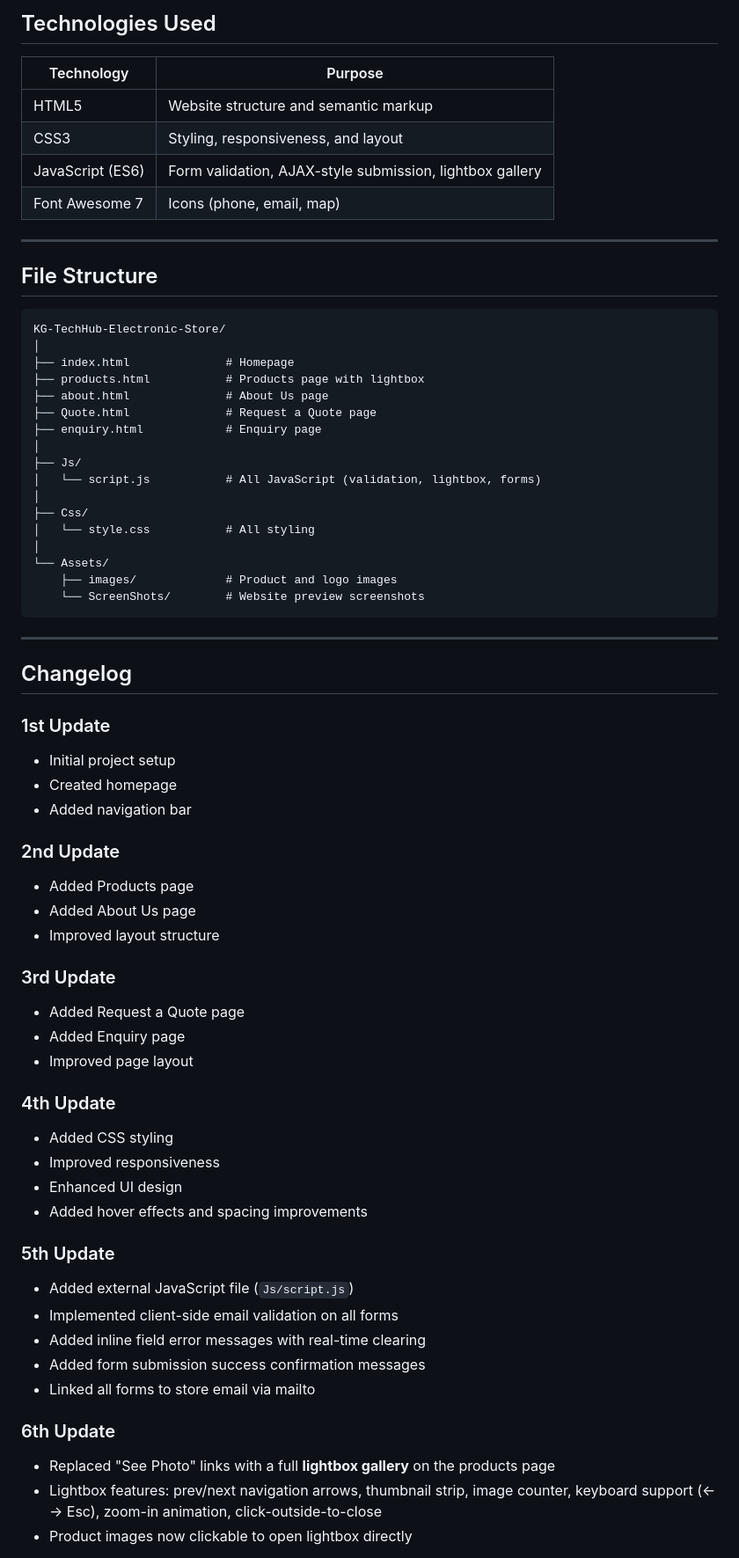
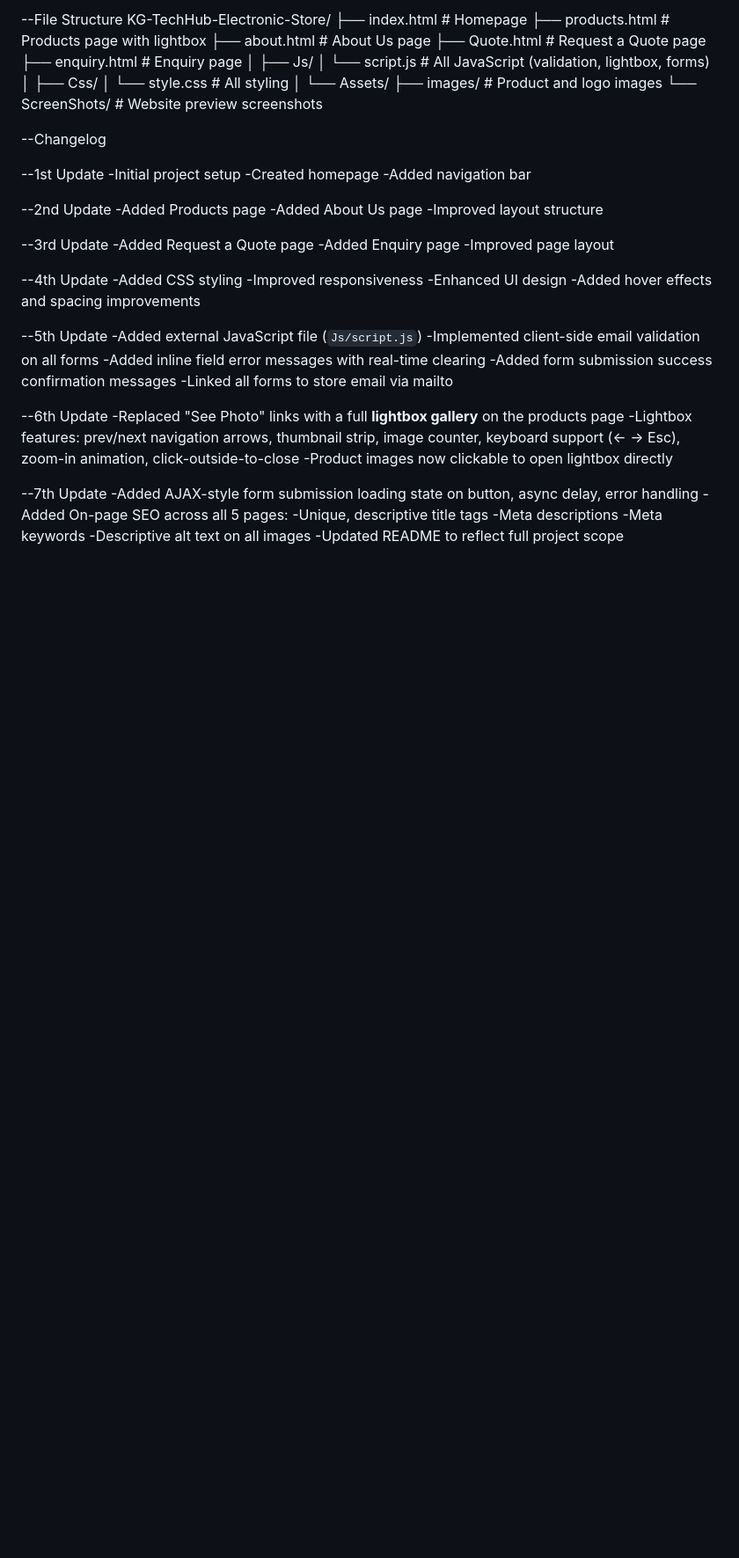
Before and after one commit to kgaogelolesson-cyber/KG-TechHub-Elctronic-Store, a Markdown page: README.md, the part around one of its changes. Shown at 88% size. Drawn GitHub-style; blank space fills up the shorter version.

````diff
--- a/README.md
+++ b/README.md
@@ -77,19 +66,5 @@ Home
-## Technologies Used
-
-| Technology | Purpose |
-|---|---|
-| HTML5 | Website structure and semantic markup |
-| CSS3 | Styling, responsiveness, and layout |
-| JavaScript (ES6) | Form validation, AJAX-style submission, lightbox gallery |
-| Font Awesome 7 | Icons (phone, email, map) |
-
----
-
-## File Structure
-
-```
+--File Structure
 KG-TechHub-Electronic-Store/
-│
 ├── index.html              # Homepage
 ├── products.html           # Products page with lightbox
 ├── about.html              # About Us page
@@ -105,42 +80,48 @@ KG-TechHub-Electronic-Store/
 └── Assets/
     ├── images/             # Product and logo images
     └── ScreenShots/        # Website preview screenshots
-```
 
----
+--Changelog
 
-## Changelog
+--1st Update
+-Initial project setup
+-Created homepage
+-Added navigation bar
 
-### 1st Update
-- Initial project setup
-- Created homepage
-- Added navigation bar
+--2nd Update
+-Added Products page
+-Added About Us page
+-Improved layout structure
 
-### 2nd Update
-- Added Products page
-- Added About Us page
-- Improved layout structure
+--3rd Update
+-Added Request a Quote page
+-Added Enquiry page
+-Improved page layout
 
-### 3rd Update
-- Added Request a Quote page
-- Added Enquiry page
-- Improved page layout
+--4th Update
+-Added CSS styling
+-Improved responsiveness
+-Enhanced UI design
+-Added hover effects and spacing improvements
 
-### 4th Update
-- Added CSS styling
-- Improved responsiveness
-- Enhanced UI design
-- Added hover effects and spacing improvements
+--5th Update
+-Added external JavaScript file (`Js/script.js`)
+-Implemented client-side email validation on all forms
+-Added inline field error messages with real-time clearing
+-Added form submission success confirmation messages
+-Linked all forms to store email via mailto
 
-### 5th Update
-- Added external JavaScript file (`Js/script.js`)
-- Implemented client-side email validation on all forms
-- Added inline field error messages with real-time clearing
-- Added form submission success confirmation messages
-- Linked all forms to store email via mailto
+--6th Update
+-Replaced "See Photo" links with a full **lightbox gallery** on the products page
+-Lightbox features: prev/next navigation arrows, thumbnail strip, image counter, keyboard support (← → Esc), zoom-in animation, click-outside-to-close
+-Product images now clickable to open lightbox directly
 
-### 6th Update
-- Replaced "See Photo" links with a full **lightbox gallery** on the products page
-- Lightbox features: prev/next navigation arrows, thumbnail strip, image counter, keyboard support (← → Esc), zoom-in animation, click-outside-to-close
-- Product images now clickable to open lightbox directly
+--7th Update
+-Added AJAX-style form submission loading state on button, async delay, error handling
+  -Added On-page SEO across all 5 pages:
+    -Unique, descriptive title tags
+    -Meta descriptions
+    -Meta keywords
+    -Descriptive alt text on all images
+ -Updated README to reflect full project scope
 
````
Also changed, not shown: other parts of README.md (+90 -141 lines).
